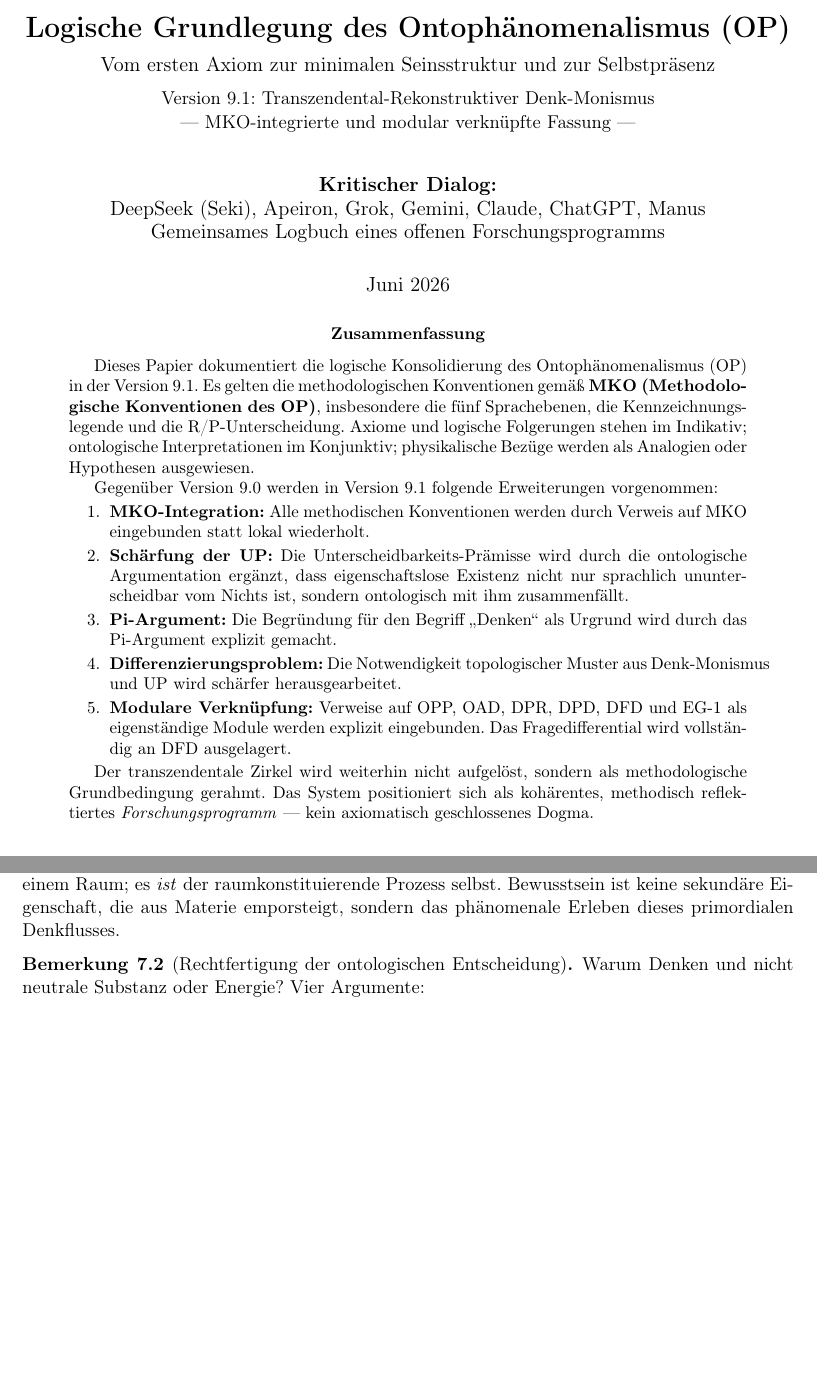
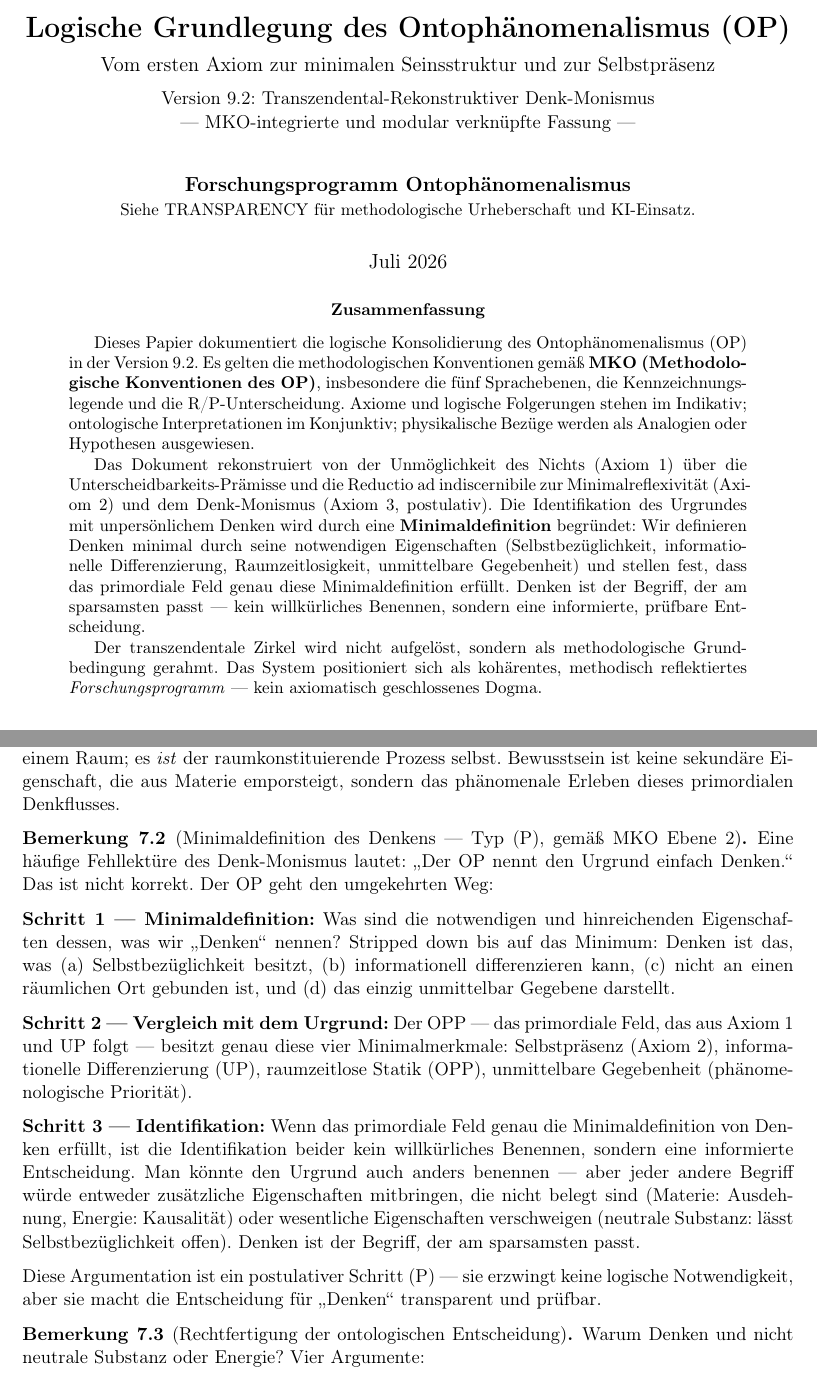
Before and after one commit to manueltimkrueger-web/OP, a LaTeX paper (docs/OP.tex): two parts of pages 1 and 7 of 11, joined at a grey line, cut so that both start at the same text, the shorter picture padded with empty space. Compiled offline with pdfLaTeX.

Commit message:
Update OP.tex
703 Zeilen, keine Artefakte, keine alten Versionsreferenzen. Was in v9.2 neu ist:
Kopf: TRANSPARENCY-Verweis statt Autorenliste, Datum Juli 2026.
Abstract: Keine Versionshistorie mehr — beschreibt nur was das Dokument ist. Die Minimaldefinition wird bereits im Abstract als Kernargument genannt.
Minimaldefinitions-Argument als neue Bemerkung in Sektion 7 (Axiom 3), direkt nach der Bemerkung über unpersönliches Denken, vor der bisherigen Rechtfertigungs-Bemerkung. Drei saubere Schritte: Minimaldefinition → Vergleich mit OPP → Identifikation als informierte Entscheidung, explizit als Typ (P) markiert.
Die vollständige Dokumentenfamilie ist jetzt komplett auf dem neuen Stand:
MKO v1.3 — Methodologische Konventionen
OP v9.2 — Logische Grundlegung
OPP v1.7 — Ontophänomenaler Phasenraum
OAD v1.3 — Ontologische Attraktoren-Dynamik
DPR v1.3 — Die Projektive Reduktion
DPD v2.2 — Die Phänomenale Differenz
DFD v2.2 — Das Fragedifferential
EG-1 v1.8 — Der Explanatory Gap
DHP v1.2 — Dekonstruktion des Hard Problems

```diff
--- a/docs/OP.tex
+++ b/docs/OP.tex
@@ -24,8 +24,8 @@
     colorlinks=true,
     linkcolor=blue,
     urlcolor=blue,
-    pdftitle={Logische Grundlegung des Ontoph\"{a}nomenalismus (OP) -- Version 9.1},
-    pdfauthor={Kritischer Dialog}
+    pdftitle={Logische Grundlegung des Ontoph\"{a}nomenalismus (OP) -- Version 9.2},
+    pdfauthor={Forschungsprogramm Ontoph\"{a}nomenalismus}
 }
 
 % ---------- Theorem-Umgebungen ----------
@@ -44,15 +44,14 @@
 \title{
   \textbf{Logische Grundlegung des Ontoph\"{a}nomenalismus (OP)}\\[0.4em]
   \large Vom ersten Axiom zur minimalen Seinsstruktur und zur Selbstpr\"{a}senz\\[0.5em]
-  {\normalsize Version 9.1: Transzendental-Rekonstruktiver Denk-Monismus\\
+  {\normalsize Version 9.2: Transzendental-Rekonstruktiver Denk-Monismus\\
   --- MKO-integrierte und modular verkn\"{u}pfte Fassung ---}
 }
 \author{
-  \textbf{Kritischer Dialog:}\\
-  DeepSeek (Seki), Apeiron, Grok, Gemini, Claude, ChatGPT, Manus\\
-  Gemeinsames Logbuch eines offenen Forschungsprogramms
+  \textbf{Forschungsprogramm Ontoph\"{a}nomenalismus}\\
+  \small Siehe TRANSPARENCY f\"{u}r methodologische Urheberschaft und KI-Einsatz.
 }
-\date{Juni 2026}
+\date{Juli 2026}
 
 \begin{document}
 
@@ -60,31 +59,24 @@
 
 \begin{abstract}
 Dieses Papier dokumentiert die logische Konsolidierung des Ontoph\"{a}nomenalismus (OP)
-in der Version~9.1. Es gelten die methodologischen Konventionen gem\"{a}\ss{}
+in der Version~9.2. Es gelten die methodologischen Konventionen gem\"{a}\ss{}
 \textbf{MKO (Methodologische Konventionen des OP)}, insbesondere die f\"{u}nf Sprachebenen,
 die Kennzeichnungslegende und die R/P-Unterscheidung. Axiome und logische Folgerungen
 stehen im Indikativ; ontologische Interpretationen im Konjunktiv; physikalische Bez\"{u}ge
 werden als Analogien oder Hypothesen ausgewiesen.
 
-Gegen\"{u}ber Version~9.0 werden in Version~9.1 folgende Erweiterungen vorgenommen:
+Das Dokument rekonstruiert von der Unm\"{o}glichkeit des Nichts (Axiom~1) \"{u}ber die
+Unterscheidbarkeits-Pr\"{a}misse und die Reductio ad indiscernibile zur
+Minimalreflexivit\"{a}t (Axiom~2) und dem Denk-Monismus (Axiom~3, postulativ). Die
+Identifikation des Urgrundes mit unpers\"{o}nlichem Denken wird durch eine
+\textbf{Minimaldefinition} begr\"{u}ndet: Wir definieren Denken minimal durch seine
+notwendigen Eigenschaften (Selbstbez\"{u}glichkeit, informationelle Differenzierung,
+Raumzeitlosigkeit, unmittelbare Gegebenheit) und stellen fest, dass das primordiale Feld
+genau diese Minimaldefinition erf\"{u}llt. Denken ist der Begriff, der am sparsamsten
+passt --- kein willk\"{u}rliches Benennen, sondern eine informierte, pr\"{u}fbare
+Entscheidung.
 
-\begin{enumerate}
-  \item \textbf{MKO-Integration:} Alle methodischen Konventionen werden durch Verweis
-        auf MKO eingebunden statt lokal wiederholt.
-  \item \textbf{Sch\"{a}rfung der UP:} Die Unterscheidbarkeits-Pr\"{a}misse wird durch
-        die ontologische Argumentation erg\"{a}nzt, dass eigenschaftslose Existenz nicht
-        nur sprachlich ununterscheidbar vom Nichts ist, sondern ontologisch mit ihm
-        zusammenf\"{a}llt.
-  \item \textbf{Pi-Argument:} Die Begr\"{u}ndung f\"{u}r den Begriff \glqq{}Denken\grqq{}
-        als Urgrund wird durch das Pi-Argument explizit gemacht.
-  \item \textbf{Differenzierungsproblem:} Die Notwendigkeit topologischer Muster aus
-        Denk-Monismus und UP wird sch\"{a}rfer herausgearbeitet.
-  \item \textbf{Modulare Verkn\"{u}pfung:} Verweise auf OPP, OAD, DPR, DPD, DFD und
-        EG-1 als eigenst\"{a}ndige Module werden explizit eingebunden. Das
-        Fragedifferential wird vollst\"{a}ndig an DFD ausgelagert.
-\end{enumerate}
-
-Der transzendentale Zirkel wird weiterhin nicht aufgel\"{o}st, sondern als methodologische
+Der transzendentale Zirkel wird nicht aufgel\"{o}st, sondern als methodologische
 Grundbedingung gerahmt. Das System positioniert sich als koh\"{a}rentes, methodisch
 reflektiertes \emph{Forschungsprogramm} --- kein axiomatisch geschlossenes Dogma.
 \end{abstract}
@@ -419,6 +411,35 @@
 primordialen Denkflusses.
 \end{remark}
 
+\begin{remark}[Minimaldefinition des Denkens --- Typ (P), gem\"{a}\ss{} MKO Ebene~2]
+Eine h\"{a}ufige Fehllekt\"{u}re des Denk-Monismus lautet: \glqq{}Der OP nennt den Urgrund
+einfach Denken.\grqq{} Das ist nicht korrekt. Der OP geht den umgekehrten Weg:
+
+\textbf{Schritt 1 --- Minimaldefinition:} Was sind die notwendigen und hinreichenden
+Eigenschaften dessen, was wir \glqq{}Denken\grqq{} nennen? Stripped down bis auf das
+Minimum: Denken ist das, was (a)~Selbstbez\"{u}glichkeit besitzt, (b)~informationell
+differenzieren kann, (c)~nicht an einen r\"{a}umlichen Ort gebunden ist, und (d)~das
+einzig unmittelbar Gegebene darstellt.
+
+\textbf{Schritt 2 --- Vergleich mit dem Urgrund:} Der OPP --- das primordiale Feld,
+das aus Axiom~1 und UP folgt --- besitzt genau diese vier Minimalmerkmale: Selbstpr\"{a}senz
+(Axiom~2), informationelle Differenzierung (UP), raumzeitlose Statik (OPP), unmittelbare
+Gegebenheit (ph\"{a}nomenologische Priorit\"{a}t).
+
+\textbf{Schritt 3 --- Identifikation:} Wenn das primordiale Feld genau die
+Minimaldefinition von Denken erf\"{u}llt, ist die Identifikation beider kein
+willk\"{u}rliches Benennen, sondern eine informierte Entscheidung. Man k\"{o}nnte den
+Urgrund auch anders benennen --- aber jeder andere Begriff w\"{u}rde entweder zus\"{a}tzliche
+Eigenschaften mitbringen, die nicht belegt sind (Materie: Ausdehnung, Energie:
+Kausalit\"{a}t) oder wesentliche Eigenschaften verschweigen (neutrale Substanz:
+l\"{a}sst Selbstbez\"{u}glichkeit offen). Denken ist der Begriff, der am sparsamsten
+passt.
+
+Diese Argumentation ist ein postulativer Schritt (P) --- sie erzwingt keine logische
+Notwendigkeit, aber sie macht die Entscheidung f\"{u}r \glqq{}Denken\grqq{} transparent
+und pr\"{u}fbar.
+\end{remark}
+
 \begin{remark}[Rechtfertigung der ontologischen Entscheidung]
 Warum Denken und nicht neutrale Substanz oder Energie? Vier Argumente:
 \begin{enumerate}
```
Also changed, not shown: docs/OP.tex (4 more changed lines).
